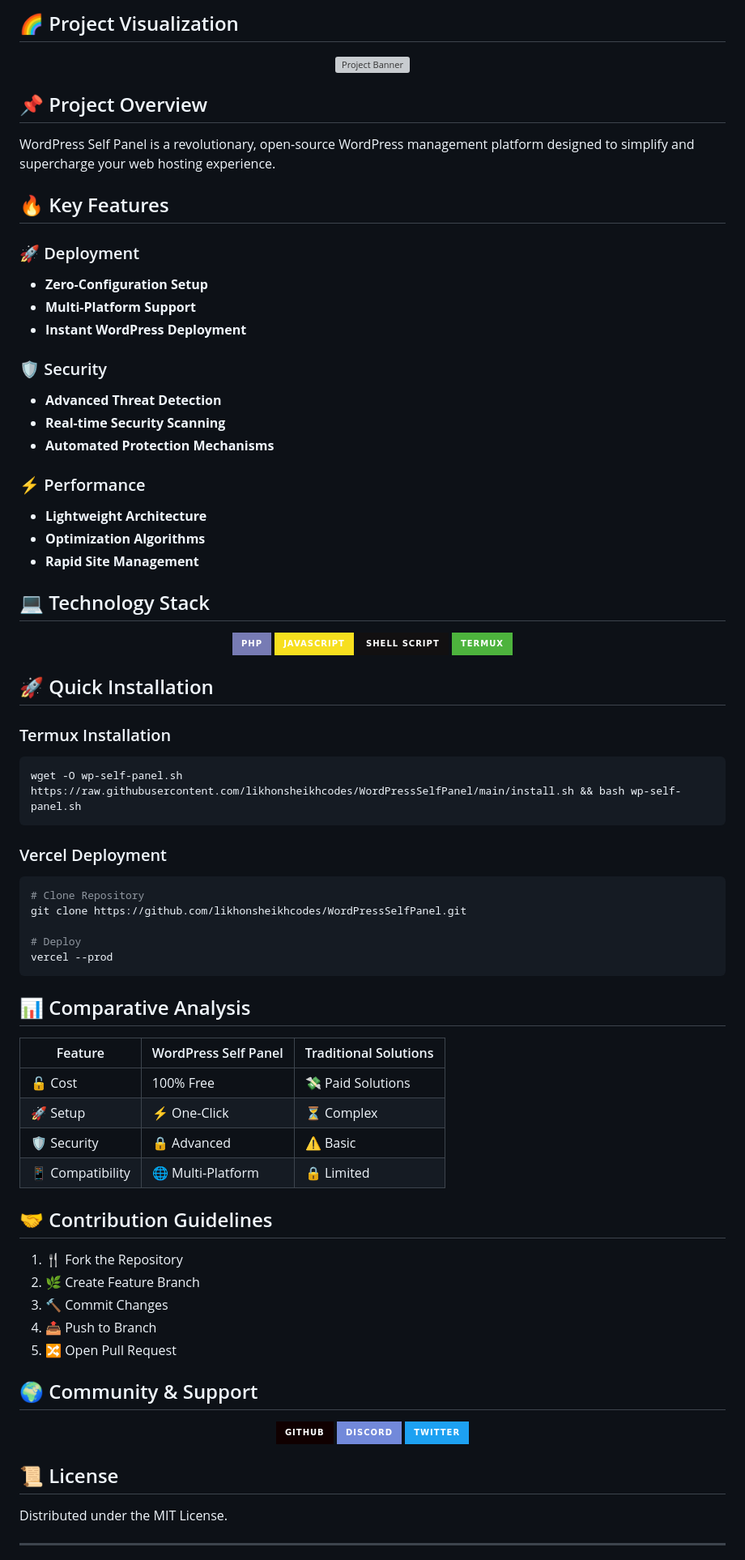
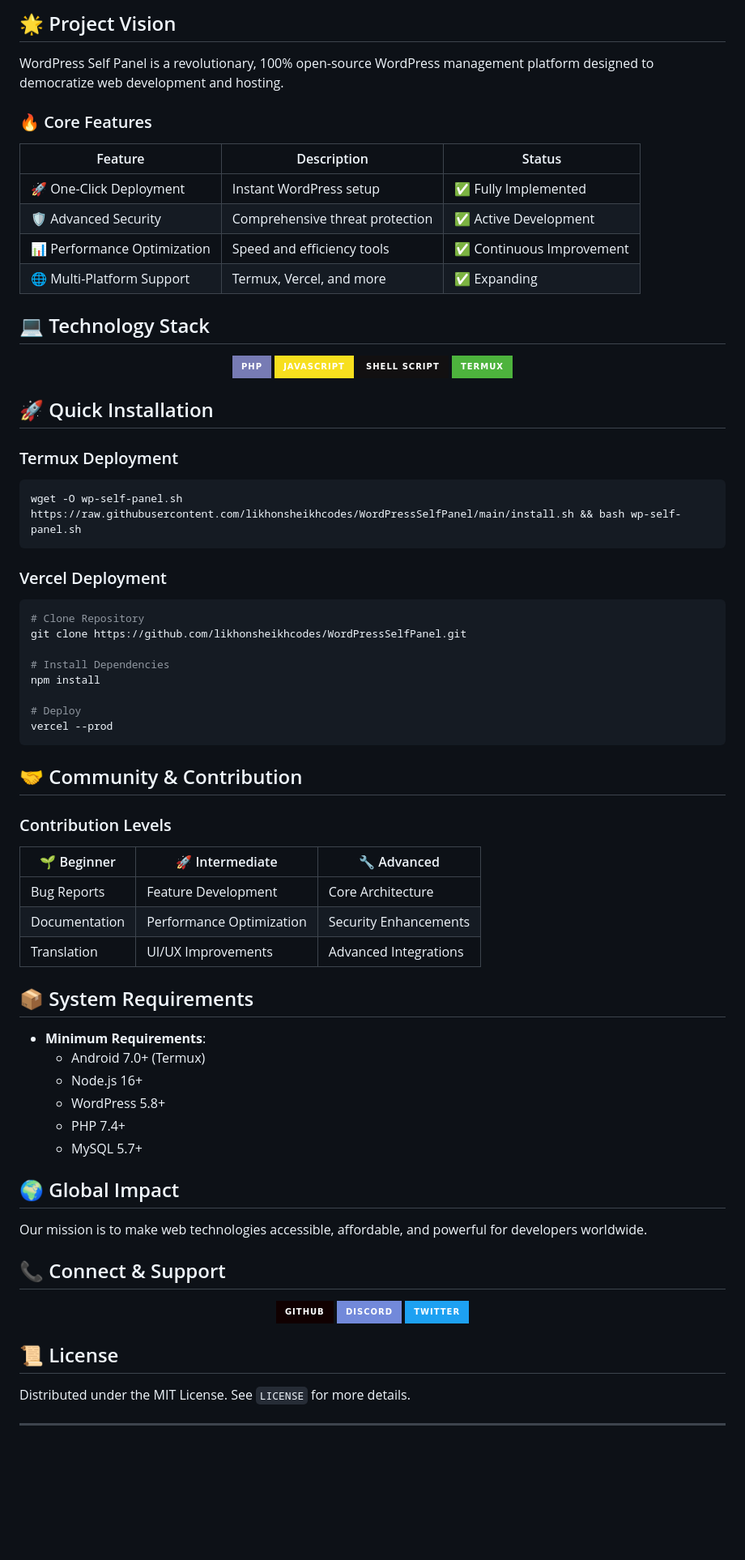
Before and after one commit to likhonsheikhcodes/WordPressSelfPanel, a Markdown page: README.md, the part around one of its changes. Shown at 81% size. Rendered like a GitHub page; badges without logos; blank space fills up the shorter version; grey boxes are pictures that could not be loaded.

````diff
--- a/README.md
+++ b/README.md
@@ -11,31 +11,17 @@
 </div>
 
-## 🌈 Project Visualization
+## 🌟 Project Vision
 
-<div align="center">
-    <img src="https://via.placeholder.com/800x300.png?text=WordPress+Self+Panel+Banner" alt="Project Banner">
-</div>
+WordPress Self Panel is a revolutionary, 100% open-source WordPress management platform designed to democratize web development and hosting.
 
-## 📌 Project Overview
+### 🔥 Core Features
 
-WordPress Self Panel is a revolutionary, open-source WordPress management platform designed to simplify and supercharge your web hosting experience.
-
-## 🔥 Key Features
-
-### 🚀 Deployment
-- **Zero-Configuration Setup**
-- **Multi-Platform Support**
-- **Instant WordPress Deployment**
-
-### 🛡️ Security
-- **Advanced Threat Detection**
-- **Real-time Security Scanning**
-- **Automated Protection Mechanisms**
-
-### ⚡ Performance
-- **Lightweight Architecture**
-- **Optimization Algorithms**
-- **Rapid Site Management**
+| Feature | Description | Status |
+|---------|-------------|--------|
+| 🚀 One-Click Deployment | Instant WordPress setup | ✅ Fully Implemented |
+| 🛡️ Advanced Security | Comprehensive threat protection | ✅ Active Development |
+| 📊 Performance Optimization | Speed and efficiency tools | ✅ Continuous Improvement |
+| 🌐 Multi-Platform Support | Termux, Vercel, and more | ✅ Expanding |
 
 ## 💻 Technology Stack
 
@@ -48,7 +34,7 @@ WordPress Self Panel is a revolutionary, open-source WordPress management platfo
 
 ## 🚀 Quick Installation
 
-### Termux Installation
+### Termux Deployment
 ```bash
 wget -O wp-self-panel.sh https://raw.githubusercontent.com/likhonsheikhcodes/WordPressSelfPanel/main/install.sh && bash wp-self-panel.sh
 ```
@@ -58,28 +44,37 @@ wget -O wp-self-panel.sh https://raw.githubusercontent.com/likhonsheikhcodes/Wor
 # Clone Repository
 git clone https://github.com/likhonsheikhcodes/WordPressSelfPanel.git
 
+# Install Dependencies
+npm install
+
 # Deploy
 vercel --prod
 ```
 
-## 📊 Comparative Analysis
+## 🤝 Community & Contribution
 
-| Feature | WordPress Self Panel | Traditional Solutions |
-|---------|----------------------|------------------------|
-| 🔓 Cost | 100% Free | 💸 Paid Solutions |
-| 🚀 Setup | ⚡ One-Click | ⏳ Complex |
-| 🛡️ Security | 🔒 Advanced | ⚠️ Basic |
-| 📱 Compatibility | 🌐 Multi-Platform | 🔒 Limited |
+### Contribution Levels
 
-## 🤝 Contribution Guidelines
+| 🌱 Beginner | 🚀 Intermediate | 🔧 Advanced |
+|-------------|-----------------|-------------|
+| Bug Reports | Feature Development | Core Architecture |
+| Documentation | Performance Optimization | Security Enhancements |
+| Translation | UI/UX Improvements | Advanced Integrations |
 
-1. 🍴 Fork the Repository
-2. 🌿 Create Feature Branch
-3. 🔨 Commit Changes
-4. 📤 Push to Branch
-5. 🔀 Open Pull Request
+## 📦 System Requirements
 
-## 🌍 Community & Support
+- **Minimum Requirements**:
+  - Android 7.0+ (Termux)
+  - Node.js 16+
+  - WordPress 5.8+
+  - PHP 7.4+
+  - MySQL 5.7+
+
+## 🌍 Global Impact
+
+Our mission is to make web technologies accessible, affordable, and powerful for developers worldwide.
+
+## 📞 Connect & Support
 
 <div align="center">
     <a href="https://github.com/likhonsheikhcodes/WordPressSelfPanel">
@@ -95,7 +90,7 @@ vercel --prod
 
 ## 📜 License
 
-Distributed under the MIT License.
+Distributed under the MIT License. See `LICENSE` for more details.
 
 ---
 
````
Also changed, not shown: other parts of README.md (+13 -7 lines).
